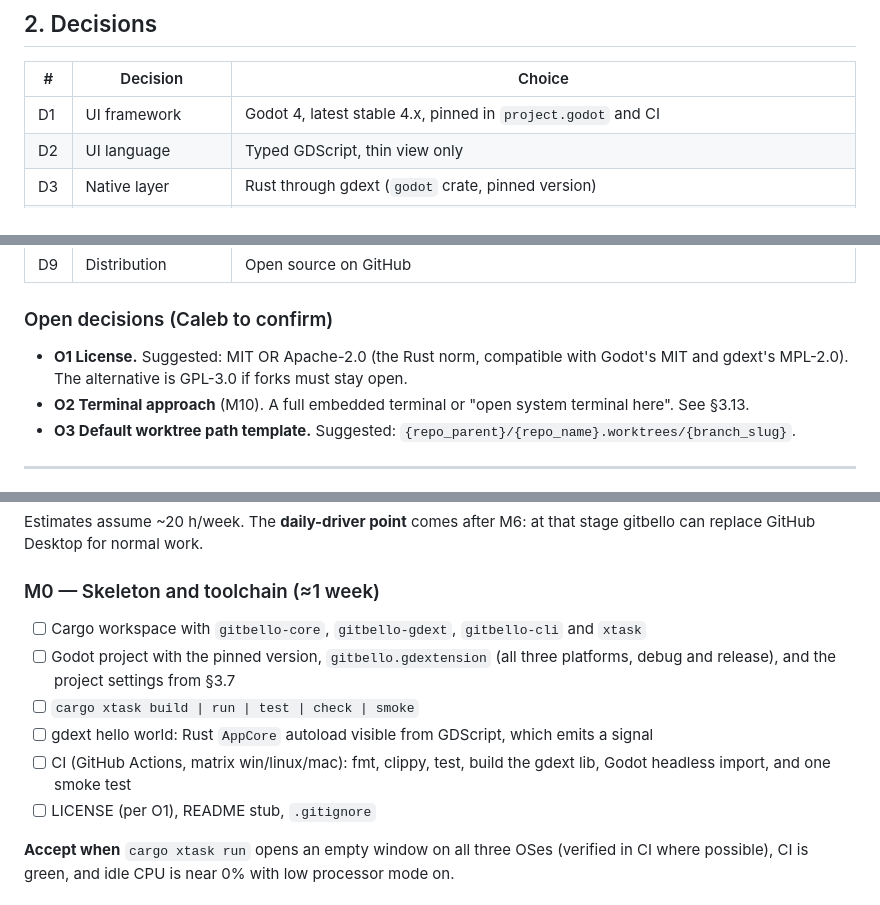
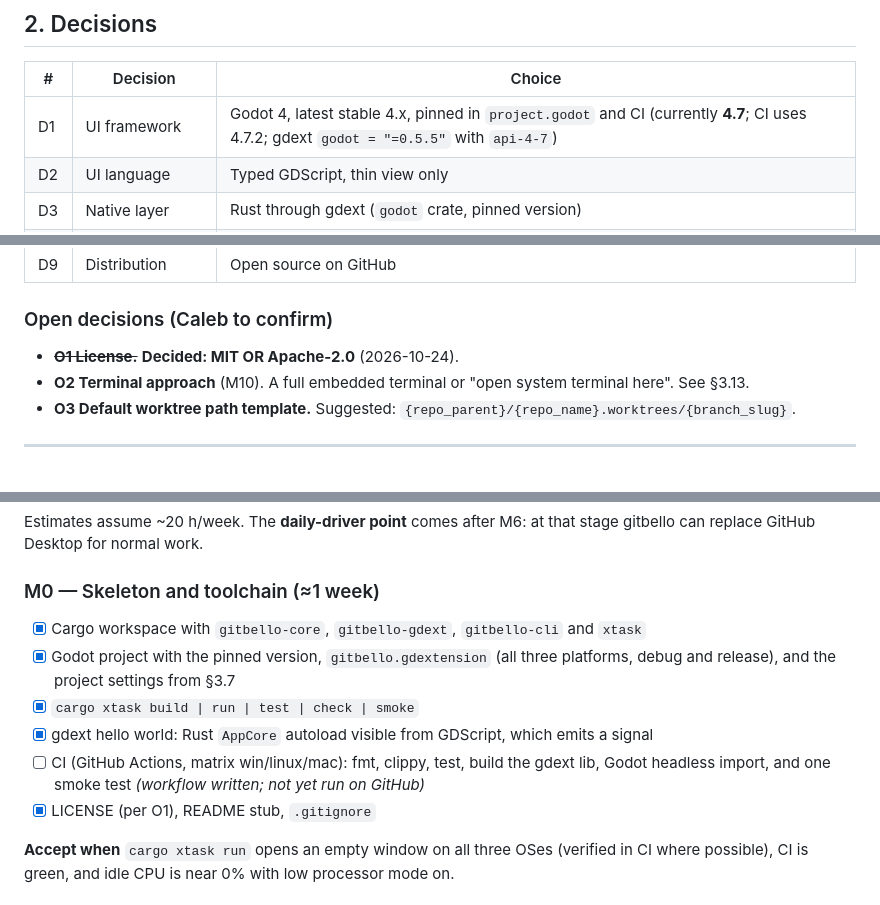
Before and after one commit to caleb-tognoli/gitbello, a Markdown page: docs/PLAN.md, 3 parts joined by grey strips. Drawn GitHub-style.

Commit message:
docs(plan): tick completed M0 items and record Godot pin

```diff
--- a/docs/PLAN.md
+++ b/docs/PLAN.md
@@ -28,7 +28,7 @@ GitHub, GitLab or any hosting integration (gitbello is pure git) · interactive
 
 | # | Decision | Choice |
 |---|---|---|
-| D1 | UI framework | Godot 4, latest stable 4.x, pinned in `project.godot` and CI |
+| D1 | UI framework | Godot 4, latest stable 4.x, pinned in `project.godot` and CI (currently **4.7**; CI uses 4.7.2; gdext `godot = "=0.5.5"` with `api-4-7`) |
 | D2 | UI language | Typed GDScript, thin view only |
 | D3 | Native layer | Rust through gdext (`godot` crate, pinned version) |
 | D4 | Git access | System `git` CLI behind a `GitBackend` trait; `gix` for hot reads later |
@@ -40,7 +40,7 @@ GitHub, GitLab or any hosting integration (gitbello is pure git) · interactive
 
 ### Open decisions (Caleb to confirm)
 
-- **O1 License.** Suggested: MIT OR Apache-2.0 (the Rust norm, compatible with Godot's MIT and gdext's MPL-2.0). The alternative is GPL-3.0 if forks must stay open.
+- ~~**O1 License.**~~ **Decided: MIT OR Apache-2.0** (2026-10-24).
 - **O2 Terminal approach** (M10). A full embedded terminal or "open system terminal here". See §3.13.
 - **O3 Default worktree path template.** Suggested: `{repo_parent}/{repo_name}.worktrees/{branch_slug}`.
 
@@ -239,12 +239,12 @@ This runs as a single job with rollback if any step fails.
 Estimates assume ~20 h/week. The **daily-driver point** comes after M6: at that stage gitbello can replace GitHub Desktop for normal work.
 
 ### M0 — Skeleton and toolchain (≈1 week)
-- [ ] Cargo workspace with `gitbello-core`, `gitbello-gdext`, `gitbello-cli` and `xtask`
-- [ ] Godot project with the pinned version, `gitbello.gdextension` (all three platforms, debug and release), and the project settings from §3.7
-- [ ] `cargo xtask build | run | test | check | smoke`
-- [ ] gdext hello world: Rust `AppCore` autoload visible from GDScript, which emits a signal
-- [ ] CI (GitHub Actions, matrix win/linux/mac): fmt, clippy, test, build the gdext lib, Godot headless import, and one smoke test
-- [ ] LICENSE (per O1), README stub, `.gitignore`
+- [x] Cargo workspace with `gitbello-core`, `gitbello-gdext`, `gitbello-cli` and `xtask`
+- [x] Godot project with the pinned version, `gitbello.gdextension` (all three platforms, debug and release), and the project settings from §3.7
+- [x] `cargo xtask build | run | test | check | smoke`
+- [x] gdext hello world: Rust `AppCore` autoload visible from GDScript, which emits a signal
+- [ ] CI (GitHub Actions, matrix win/linux/mac): fmt, clippy, test, build the gdext lib, Godot headless import, and one smoke test *(workflow written; not yet run on GitHub)*
+- [x] LICENSE (per O1), README stub, `.gitignore`
 
 **Accept when** `cargo xtask run` opens an empty window on all three OSes (verified in CI where possible), CI is green, and idle CPU is near 0% with low processor mode on.
 
```
